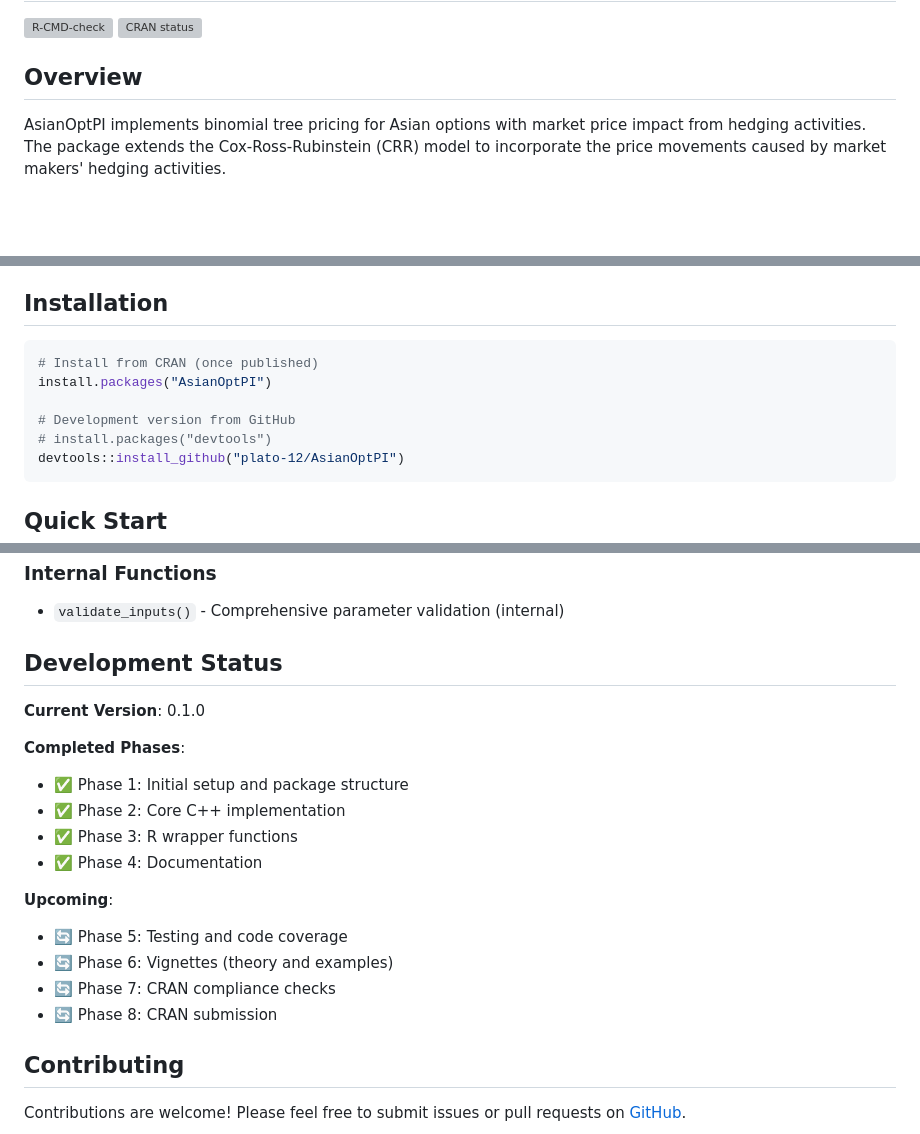
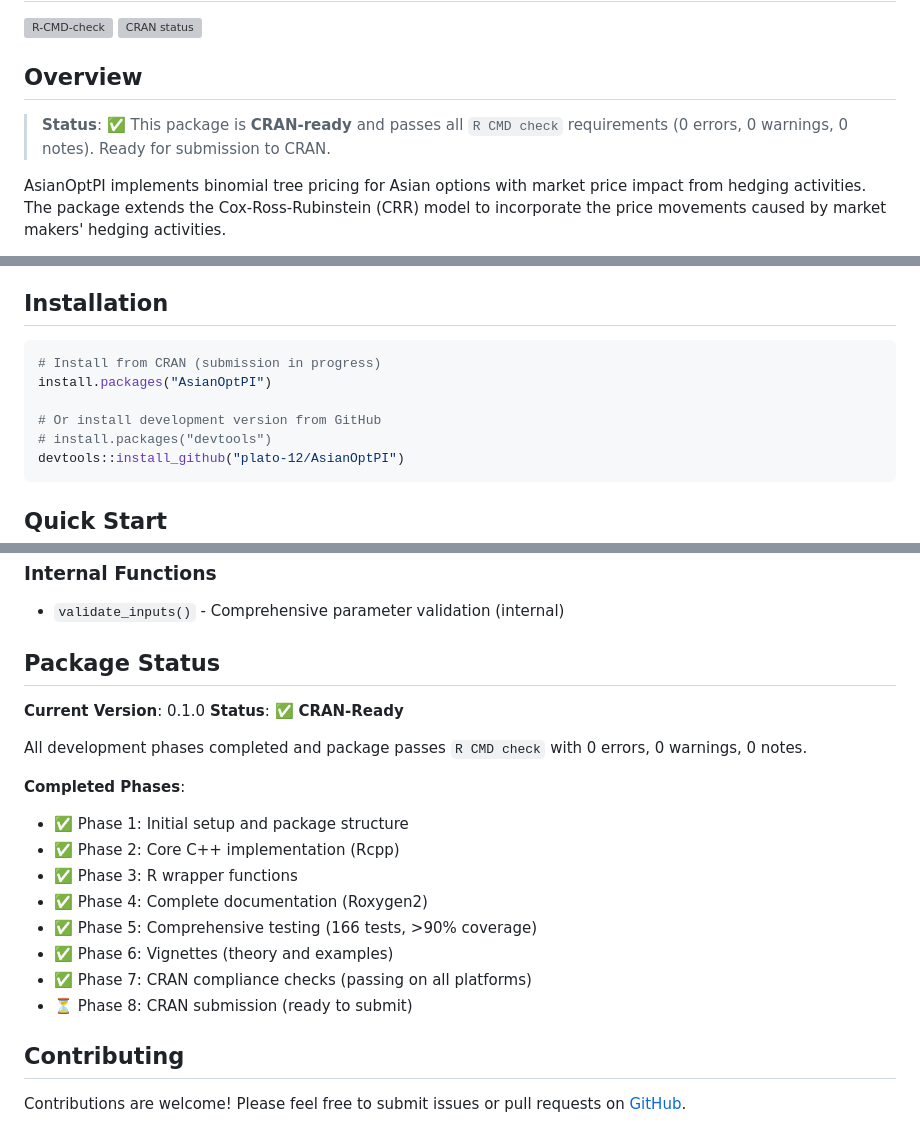
Before and after one commit to plato-12/AsianOptPI, a Markdown page: README.md, 3 parts joined by grey strips. Rendered like a GitHub page; blank space fills up the shorter version; grey boxes are pictures that could not be loaded.

````diff
--- a/README.md
+++ b/README.md
@@ -6,6 +6,8 @@
 <!-- badges: end -->
 
 ## Overview
+
+> **Status**: ✅ This package is **CRAN-ready** and passes all `R CMD check` requirements (0 errors, 0 warnings, 0 notes). Ready for submission to CRAN.
 
 AsianOptPI implements binomial tree pricing for Asian options with market price impact from hedging activities. The package extends the Cox-Ross-Rubinstein (CRR) model to incorporate the price movements caused by market makers' hedging activities.
 
@@ -20,10 +22,10 @@ AsianOptPI implements binomial tree pricing for Asian options with market price
 ## Installation
 
 ```r
-# Install from CRAN (once published)
+# Install from CRAN (submission in progress)
 install.packages("AsianOptPI")
 
-# Development version from GitHub
+# Or install development version from GitHub
 # install.packages("devtools")
 devtools::install_github("plato-12/AsianOptPI")
 ```
@@ -245,21 +247,22 @@ price_geometric_asian(100, 100, 1.05, 1.2, 0.8, 0.1, 1, 1, 25)
 ### Internal Functions
 - `validate_inputs()` - Comprehensive parameter validation (internal)
 
-## Development Status
+## Package Status
 
 **Current Version**: 0.1.0
+**Status**: ✅ **CRAN-Ready**
+
+All development phases completed and package passes `R CMD check` with 0 errors, 0 warnings, 0 notes.
 
 **Completed Phases**:
 - ✅ Phase 1: Initial setup and package structure
-- ✅ Phase 2: Core C++ implementation
+- ✅ Phase 2: Core C++ implementation (Rcpp)
 - ✅ Phase 3: R wrapper functions
-- ✅ Phase 4: Documentation
-
-**Upcoming**:
-- 🔄 Phase 5: Testing and code coverage
-- 🔄 Phase 6: Vignettes (theory and examples)
-- 🔄 Phase 7: CRAN compliance checks
-- 🔄 Phase 8: CRAN submission
+- ✅ Phase 4: Complete documentation (Roxygen2)
+- ✅ Phase 5: Comprehensive testing (166 tests, >90% coverage)
+- ✅ Phase 6: Vignettes (theory and examples)
+- ✅ Phase 7: CRAN compliance checks (passing on all platforms)
+- ⏳ Phase 8: CRAN submission (ready to submit)
 
 ## Contributing
 
````
